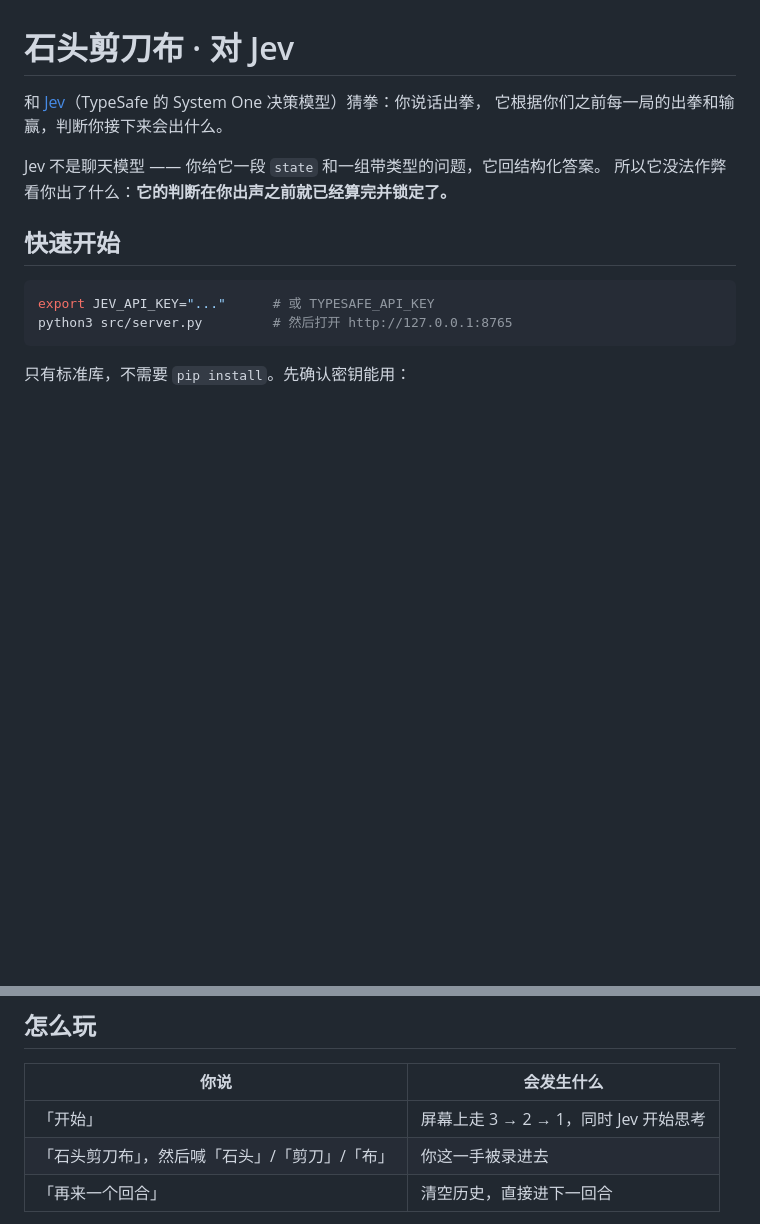
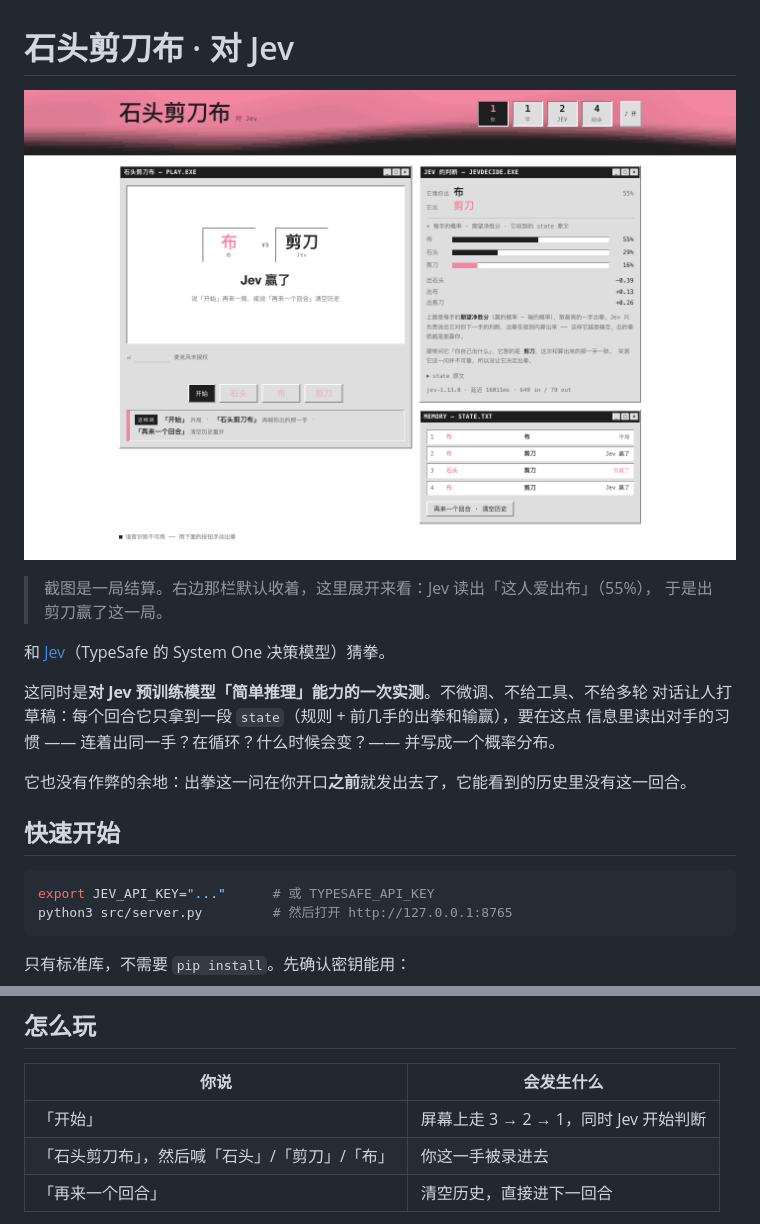
Before and after one commit to Ewen2015/i-shoot-rock, a Markdown page: README.md, 2 parts joined by grey strips. GitHub-like rendering; pictures changed too: docs/images/game.png (added); blank space fills up the shorter version.

Commit message:
README 加牌桌截图，定位写清楚：对 Jev 预训练模型简单推理能力的一次实测

```diff
--- a/README.md
+++ b/README.md
@@ -1,10 +1,17 @@
 # 石头剪刀布 · 对 Jev
 
-和 [Jev](https://typesafe.ai)（TypeSafe 的 System One 决策模型）猜拳：你说话出拳，
-它根据你们之前每一局的出拳和输赢，判断你接下来会出什么。
+![牌桌：一局结算，右边是 Jev 对下一手的判断，右下是它收到的历史](docs/images/game.png)
 
-Jev 不是聊天模型 —— 你给它一段 `state` 和一组带类型的问题，它回结构化答案。
-所以它没法作弊看你出了什么：**它的判断在你出声之前就已经算完并锁定了。**
+> 截图是一局结算。右边那栏默认收着，这里展开来看：Jev 读出「这人爱出布」（55%），
+> 于是出剪刀赢了这一局。
+
+和 [Jev](https://typesafe.ai)（TypeSafe 的 System One 决策模型）猜拳。
+
+这同时是**对 Jev 预训练模型「简单推理」能力的一次实测**。不微调、不给工具、不给多轮
+对话让人打草稿：每个回合它只拿到一段 `state`（规则 + 前几手的出拳和输赢），要在这点
+信息里读出对手的习惯 —— 连着出同一手？在循环？什么时候会变？—— 并写成一个概率分布。
+
+它也没有作弊的余地：出拳这一问在你开口**之前**就发出去了，它能看到的历史里没有这一回合。
 
 ## 快速开始
 
@@ -23,7 +30,7 @@ python3 src/server.py --check
 
 | 你说 | 会发生什么 |
 | --- | --- |
-| 「开始」 | 屏幕上走 3 → 2 → 1，同时 Jev 开始思考 |
+| 「开始」 | 屏幕上走 3 → 2 → 1，同时 Jev 开始判断 |
 | 「石头剪刀布」，然后喊「石头」/「剪刀」/「布」 | 你这一手被录进去 |
 | 「再来一个回合」 | 清空历史，直接进下一回合 |
 
```
Also changed, not shown: docs/jev.md (+13 -0 lines).
